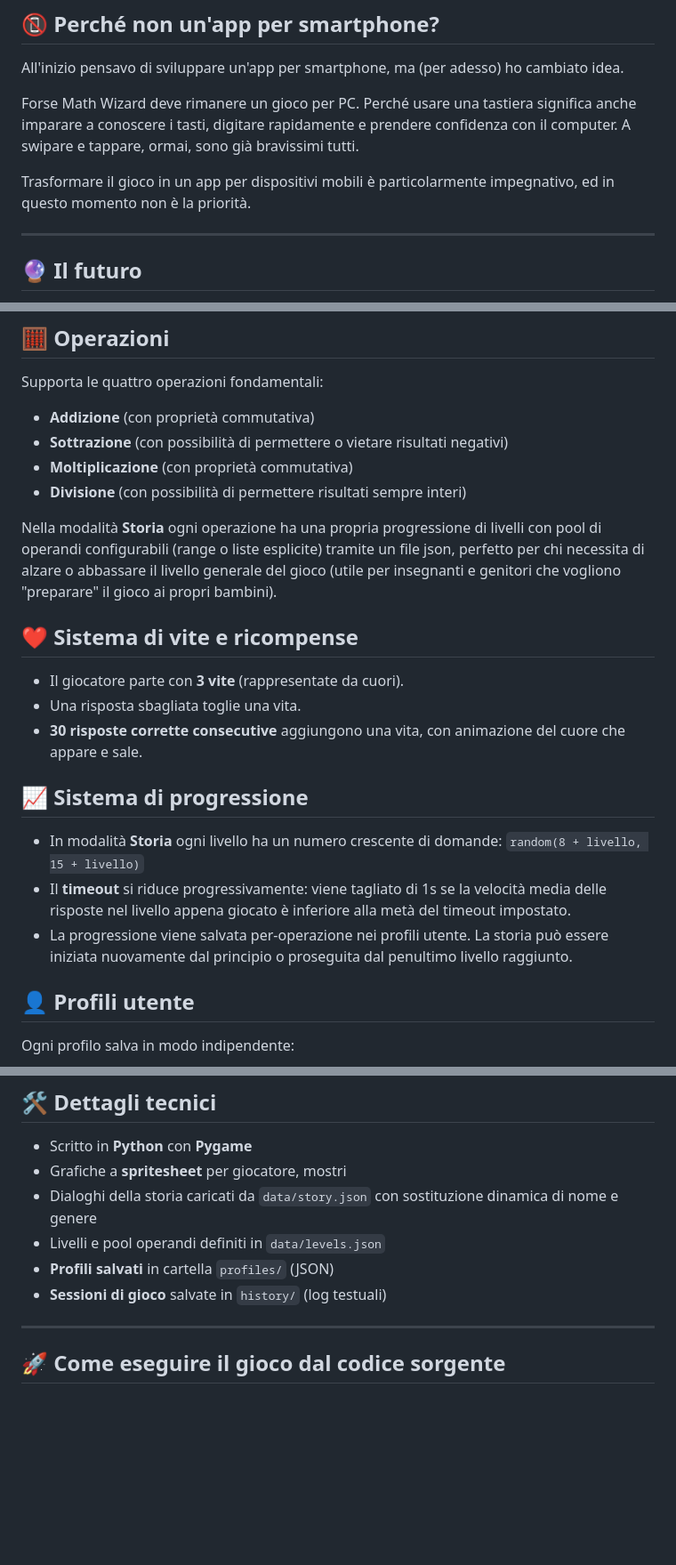
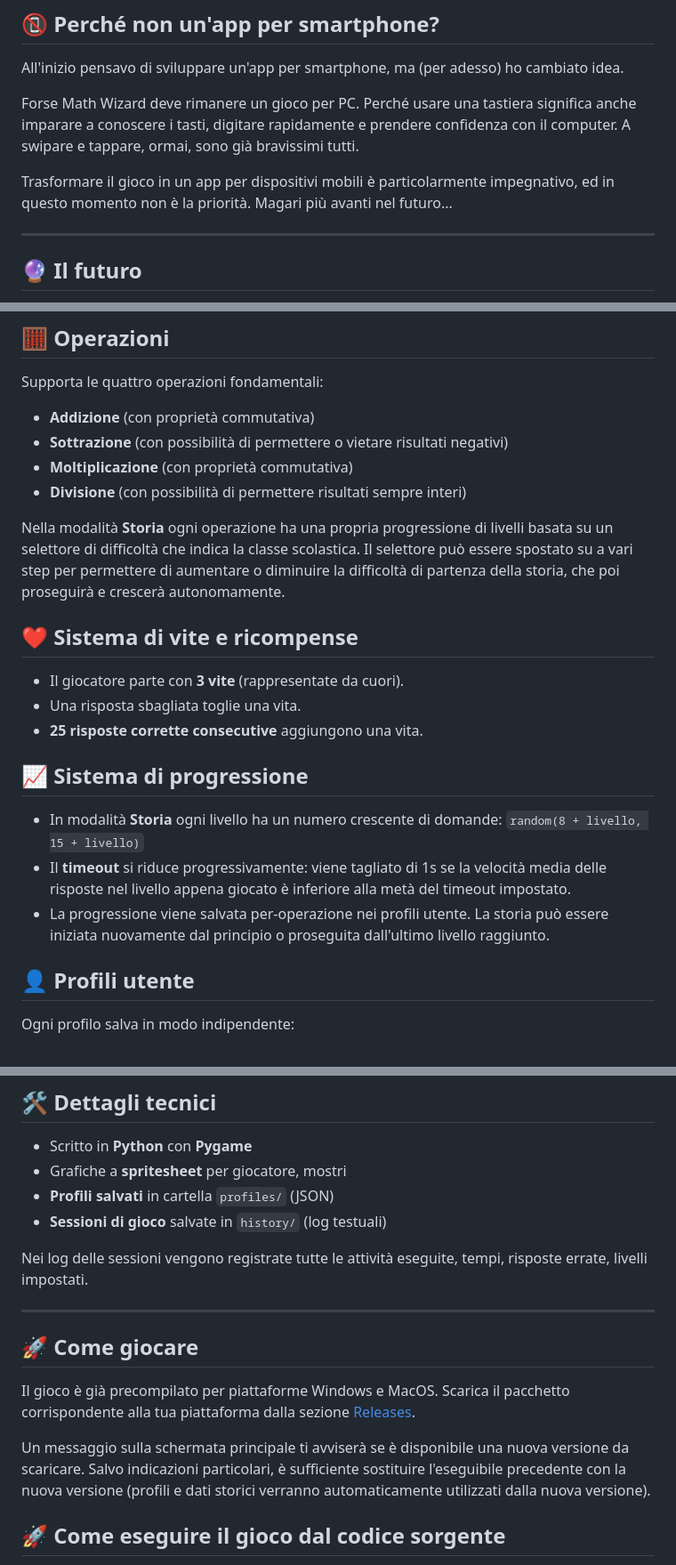
Before and after one commit to thefactor82/math-wizard, a Markdown page: Readme.md, 3 parts joined by grey strips. Shown at 89% size. GitHub-like rendering; blank space fills up the shorter version.

```diff
--- a/Readme.md
+++ b/Readme.md
@@ -178,7 +179,7 @@ All'inizio pensavo di sviluppare un'app per smartphone, ma (per adesso) ho cambi
 
 Forse Math Wizard deve rimanere un gioco per PC. Perché usare una tastiera significa anche imparare a conoscere i tasti, digitare rapidamente e prendere confidenza con il computer. A swipare e tappare, ormai, sono già bravissimi tutti.
 
-Trasformare il gioco in un app per dispositivi mobili è particolarmente impegnativo, ed in questo momento non è la priorità.
+Trasformare il gioco in un app per dispositivi mobili è particolarmente impegnativo, ed in questo momento non è la priorità. Magari più avanti nel futuro...
 
 ---
 
@@ -233,19 +234,19 @@ Supporta le quattro operazioni fondamentali:
 - **Moltiplicazione** (con proprietà commutativa)
 - **Divisione** (con possibilità di permettere risultati sempre interi)
 
-Nella modalità **Storia** ogni operazione ha una propria progressione di livelli con pool di operandi configurabili (range o liste esplicite) tramite un file json, perfetto per chi necessita di alzare o abbassare il livello generale del gioco (utile per insegnanti e genitori che vogliono "preparare" il gioco ai propri bambini).
+Nella modalità **Storia** ogni operazione ha una propria progressione di livelli basata su un selettore di difficoltà che indica la classe scolastica. Il selettore può essere spostato su a vari step per permettere di aumentare o diminuire la difficoltà di partenza della storia, che poi proseguirà e crescerà autonomamente.
 
 ## ❤️ Sistema di vite e ricompense
 
 - Il giocatore parte con **3 vite** (rappresentate da cuori).
 - Una risposta sbagliata toglie una vita.
-- **30 risposte corrette consecutive** aggiungono una vita, con animazione del cuore che appare e sale.
+- **25 risposte corrette consecutive** aggiungono una vita.
 
 ## 📈 Sistema di progressione
 
 - In modalità **Storia** ogni livello ha un numero crescente di domande: `random(8 + livello, 15 + livello)`
 - Il **timeout** si riduce progressivamente: viene tagliato di 1s se la velocità media delle risposte nel livello appena giocato è inferiore alla metà del timeout impostato.
-- La progressione viene salvata per-operazione nei profili utente. La storia può essere iniziata nuovamente dal principio o proseguita dal penultimo livello raggiunto.
+- La progressione viene salvata per-operazione nei profili utente. La storia può essere iniziata nuovamente dal principio o proseguita dall'ultimo livello raggiunto.
 
 ## 👤 Profili utente
 
@@ -270,12 +271,18 @@ Un pannello di debug (attivabile digitando D E B U G), utile per sviluppo
 
 - Scritto in **Python** con **Pygame**
 - Grafiche a **spritesheet** per giocatore, mostri
-- Dialoghi della storia caricati da `data/story.json` con sostituzione dinamica di nome e genere
-- Livelli e pool operandi definiti in `data/levels.json`
 - **Profili salvati** in cartella `profiles/` (JSON)
 - **Sessioni di gioco** salvate in `history/` (log testuali)
 
+Nei log delle sessioni vengono registrate tutte le attività eseguite, tempi, risposte errate, livelli impostati.
+
 ---
+
+## 🚀 Come giocare
+
+Il gioco è già precompilato per piattaforme Windows e MacOS. Scarica il pacchetto corrispondente alla tua piattaforma  dalla sezione [Releases](https://github.com/thefactor82/math-wizard/releases).
+
+Un messaggio sulla schermata principale ti avviserà se è disponibile una nuova versione da scaricare. Salvo indicazioni particolari, è sufficiente sostituire l'eseguibile precedente con la nuova versione (profili e dati storici verranno automaticamente utilizzati dalla nuova versione).
 
 ## 🚀 Come eseguire il gioco dal codice sorgente
 
```
Also changed, not shown: other parts of Readme.md (+1 -2 lines).
